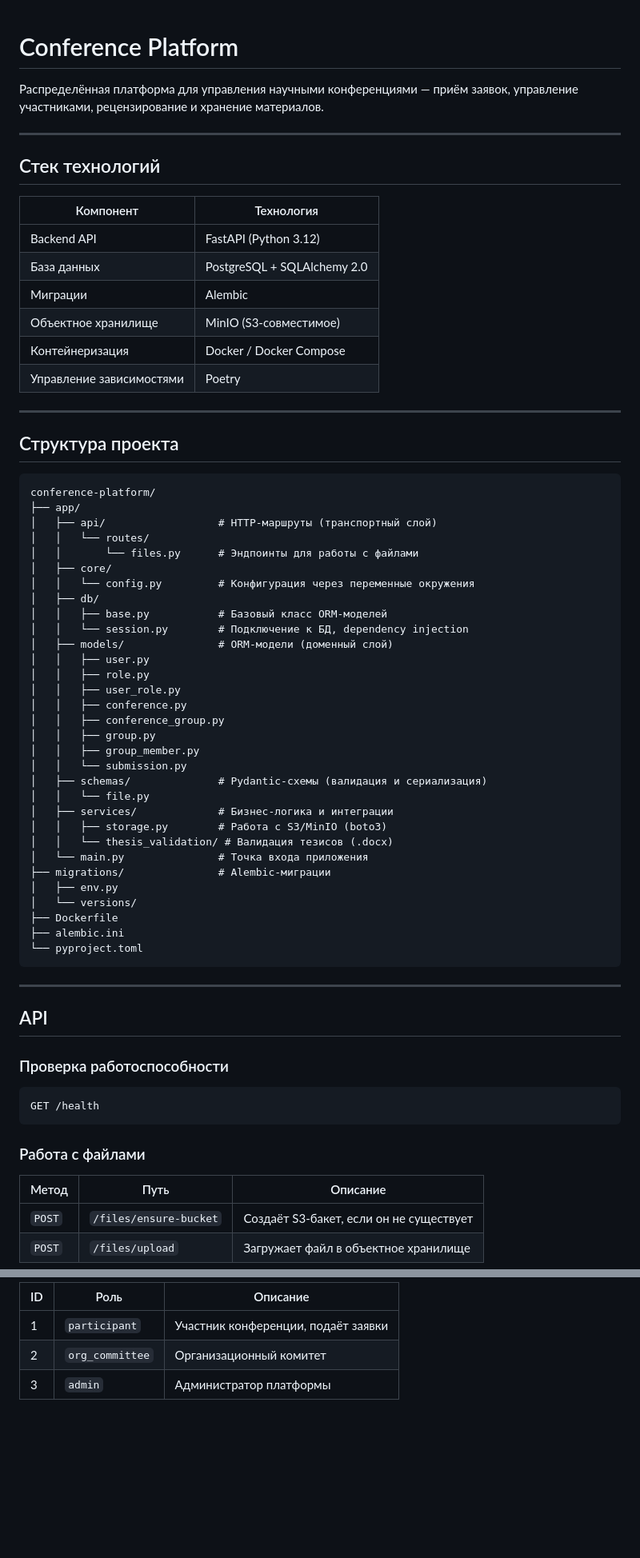
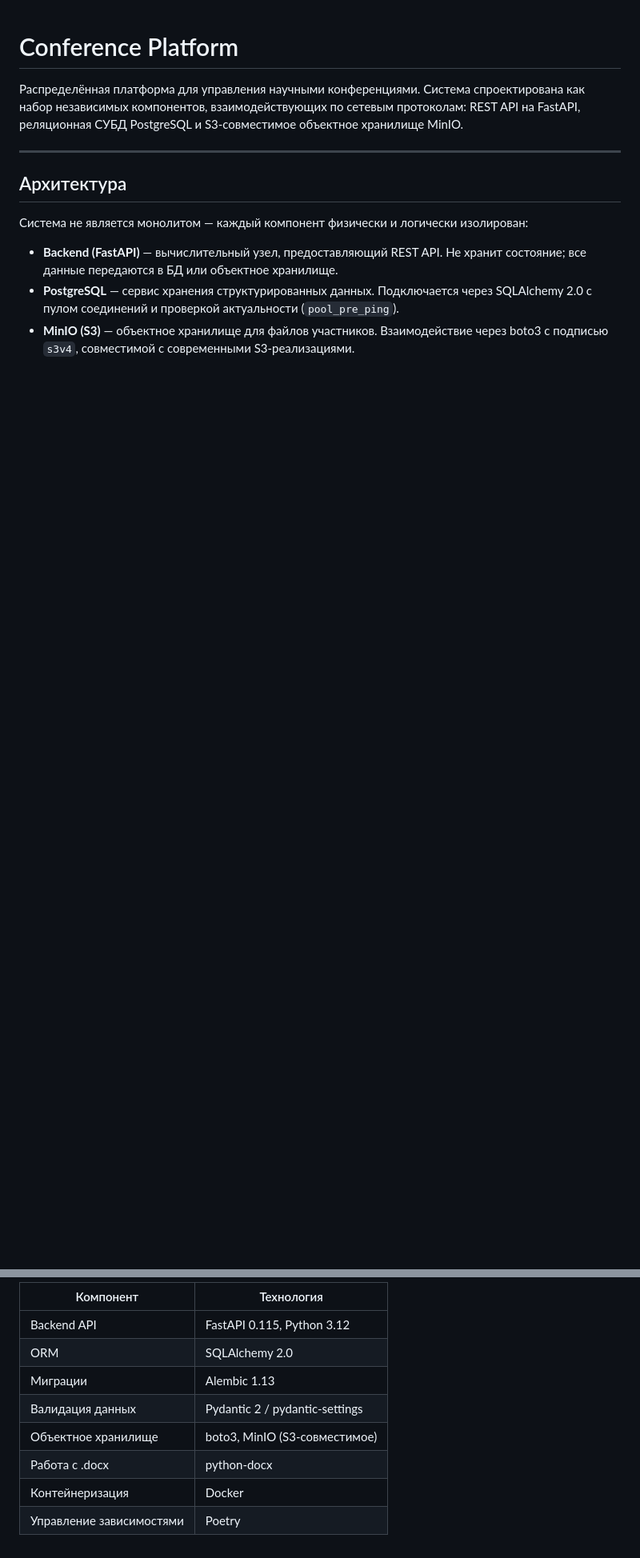
Before and after one commit to Alexenier/Conference__Platform, a Markdown page: README.md, 2 parts joined by grey strips. Shown at 80% size. Rendered like a GitHub page; blank space fills up the shorter version.

````diff
--- a/README.md
+++ b/README.md
@@ -1,72 +1,14 @@
 # Conference Platform
 
-Распределённая платформа для управления научными конференциями — приём заявок, управление участниками, рецензирование и хранение материалов.
+Распределённая платформа для управления научными конференциями. Система спроектирована как набор независимых компонентов, взаимодействующих по сетевым протоколам: REST API на FastAPI, реляционная СУБД PostgreSQL и S3-совместимое объектное хранилище MinIO.
 
 ---
 
-## Стек технологий
+## Архитектура
 
-| Компонент | Технология |
-|---|---|
-| Backend API | FastAPI (Python 3.12) |
-| База данных | PostgreSQL + SQLAlchemy 2.0 |
-| Миграции | Alembic |
-| Объектное хранилище | MinIO (S3-совместимое) |
-| Контейнеризация | Docker / Docker Compose |
-| Управление зависимостями | Poetry |
+Система не является монолитом — каждый компонент физически и логически изолирован:
 
----
+- **Backend (FastAPI)** — вычислительный узел, предоставляющий REST API. Не хранит состояние; все данные передаются в БД или объектное хранилище.
+- **PostgreSQL** — сервис хранения структурированных данных. Подключается через SQLAlchemy 2.0 с пулом соединений и проверкой актуальности (`pool_pre_ping`).
+- **MinIO (S3)** — объектное хранилище для файлов участников. Взаимодействие через boto3 с подписью `s3v4`, совместимой с современными S3-реализациями.
 
-## Структура проекта
-
-```
-conference-platform/
-├── app/
-│   ├── api/                  # HTTP-маршруты (транспортный слой)
-│   │   └── routes/
-│   │       └── files.py      # Эндпоинты для работы с файлами
-│   ├── core/
-│   │   └── config.py         # Конфигурация через переменные окружения
-│   ├── db/
-│   │   ├── base.py           # Базовый класс ORM-моделей
-│   │   └── session.py        # Подключение к БД, dependency injection
-│   ├── models/               # ORM-модели (доменный слой)
-│   │   ├── user.py
-│   │   ├── role.py
-│   │   ├── user_role.py
-│   │   ├── conference.py
-│   │   ├── conference_group.py
-│   │   ├── group.py
-│   │   ├── group_member.py
-│   │   └── submission.py
-│   ├── schemas/              # Pydantic-схемы (валидация и сериализация)
-│   │   └── file.py
-│   ├── services/             # Бизнес-логика и интеграции
-│   │   ├── storage.py        # Работа с S3/MinIO (boto3)
-│   │   └── thesis_validation/ # Валидация тезисов (.docx)
-│   └── main.py               # Точка входа приложения
-├── migrations/               # Alembic-миграции
-│   ├── env.py
-│   └── versions/
-├── Dockerfile
-├── alembic.ini
-└── pyproject.toml
-```
-
----
-
-## API
-
-### Проверка работоспособности
-
-```
-GET /health
-```
-
-### Работа с файлами
-
-| Метод | Путь | Описание |
-|---|---|---|
-| `POST` | `/files/ensure-bucket` | Создаёт S3-бакет, если он не существует |
-| `POST` | `/files/upload` | Загружает файл в объектное хранилище |
-
@@ -139,6 +75,11 @@ alembic history
 
-| ID | Роль | Описание |
-|---|---|---|
-| 1 | `participant` | Участник конференции, подаёт заявки |
-| 2 | `org_committee` | Организационный комитет |
-| 3 | `admin` | Администратор платформы |
+| Компонент | Технология |
+|---|---|
+| Backend API | FastAPI 0.115, Python 3.12 |
+| ORM | SQLAlchemy 2.0 |
+| Миграции | Alembic 1.13 |
+| Валидация данных | Pydantic 2 / pydantic-settings |
+| Объектное хранилище | boto3, MinIO (S3-совместимое) |
+| Работа с .docx | python-docx |
+| Контейнеризация | Docker |
+| Управление зависимостями | Poetry |
````
Also changed, not shown: other parts of README.md (+38 -44 lines).
